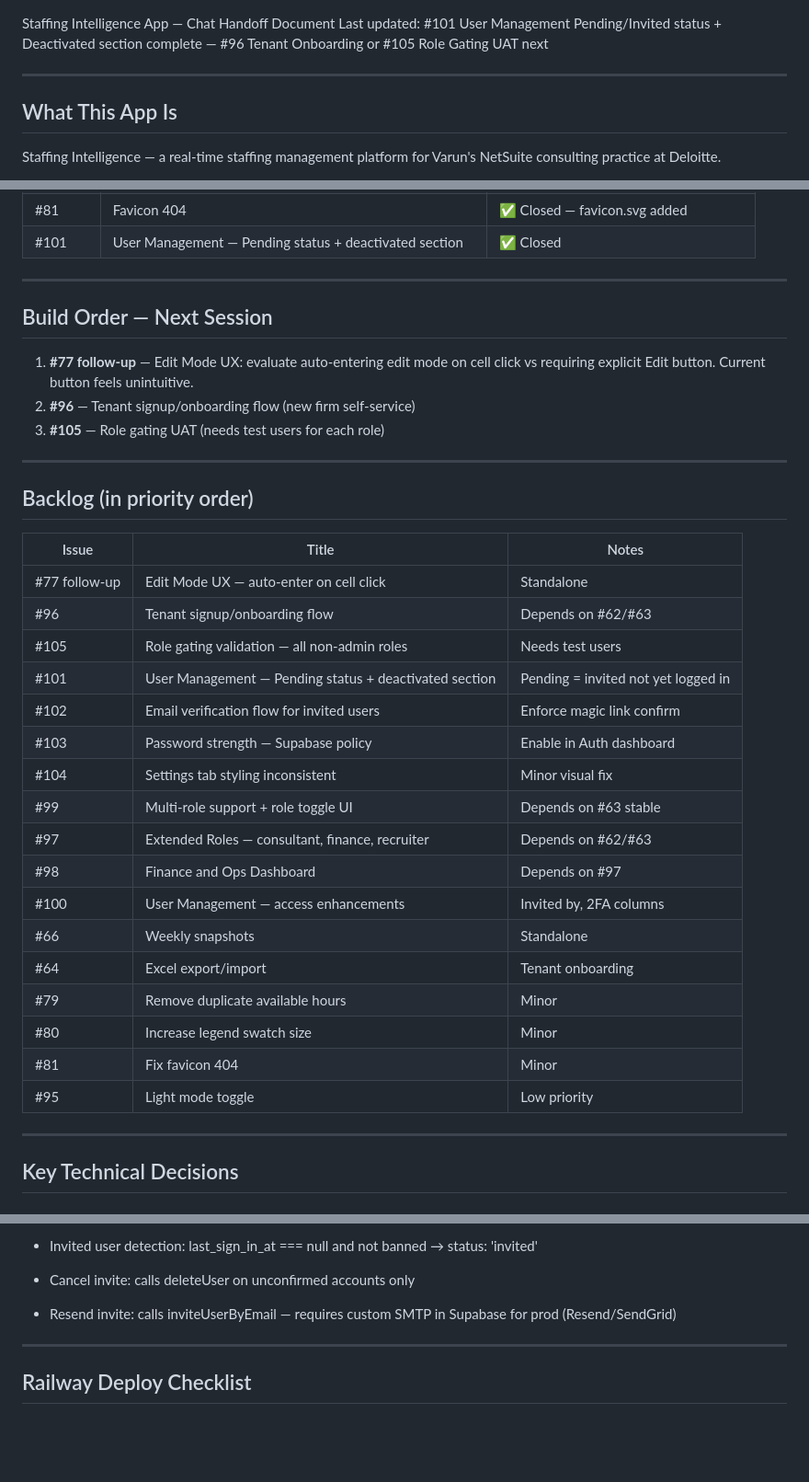
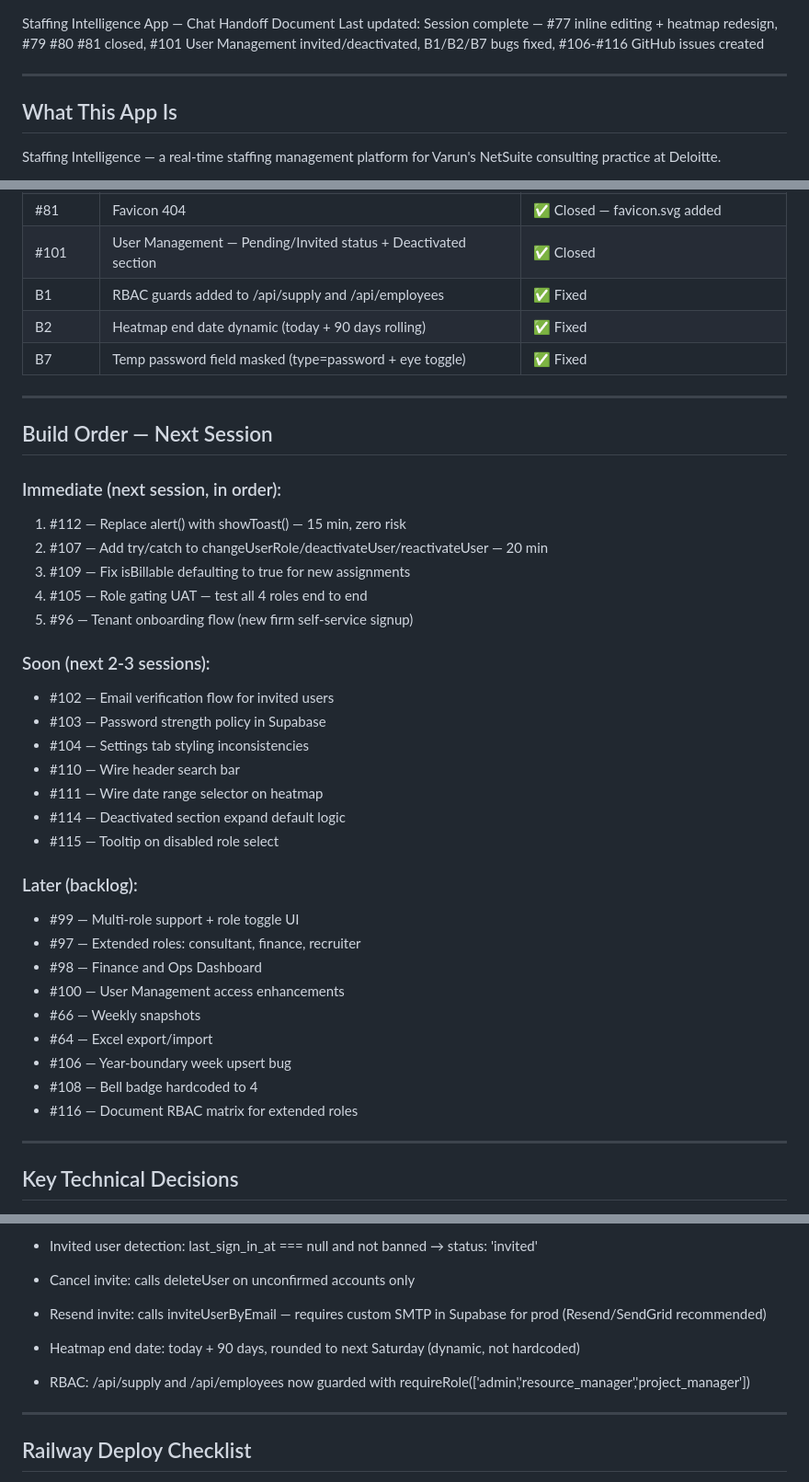
Before and after one commit to varunprabhakar81/staffing-app, a Markdown page: HANDOFF_1.md, 3 parts joined by grey strips. Shown at 92% size. Drawn GitHub-style; blank space fills up the shorter version.

Commit message:
chore: update HANDOFF_1.md — session complete
Co-Authored-By: Claude Sonnet 4.6 <noreply@anthropic.com>

```diff
--- a/HANDOFF_1.md
+++ b/HANDOFF_1.md
@@ -1,5 +1,5 @@
 Staffing Intelligence App — Chat Handoff Document
-Last updated: #101 User Management Pending/Invited status + Deactivated section complete — #96 Tenant Onboarding or #105 Role Gating UAT next
+Last updated: Session complete — #77 inline editing + heatmap redesign, #79 #80 #81 closed, #101 User Management invited/deactivated, B1/B2/B7 bugs fixed, #106-#116 GitHub issues created
 
 ---
 
@@ -255,39 +255,41 @@ Unassigned, Assessment, Evaluation, ERP Evaluation, L2C Assessment, Secondment,
 | #79 | Duplicate available hours | ✅ Closed — not reproduced, clean |
 | #80 | Legend swatch size | ✅ Closed — replaced with bar swatches |
 | #81 | Favicon 404 | ✅ Closed — favicon.svg added |
-| #101 | User Management — Pending status + deactivated section | ✅ Closed |
+| #101 | User Management — Pending/Invited status + Deactivated section | ✅ Closed |
+| B1 | RBAC guards added to /api/supply and /api/employees | ✅ Fixed |
+| B2 | Heatmap end date dynamic (today + 90 days rolling) | ✅ Fixed |
+| B7 | Temp password field masked (type=password + eye toggle) | ✅ Fixed |
 
 ---
 
 ## Build Order — Next Session
 
-1. **#77 follow-up** — Edit Mode UX: evaluate auto-entering edit mode on cell click vs requiring explicit Edit button. Current button feels unintuitive.
-2. **#96** — Tenant signup/onboarding flow (new firm self-service)
-3. **#105** — Role gating UAT (needs test users for each role)
+### Immediate (next session, in order):
+1. #112 — Replace alert() with showToast() — 15 min, zero risk
+2. #107 — Add try/catch to changeUserRole/deactivateUser/reactivateUser — 20 min
+3. #109 — Fix isBillable defaulting to true for new assignments
+4. #105 — Role gating UAT — test all 4 roles end to end
+5. #96  — Tenant onboarding flow (new firm self-service signup)
 
----
+### Soon (next 2-3 sessions):
+- #102 — Email verification flow for invited users
+- #103 — Password strength policy in Supabase
+- #104 — Settings tab styling inconsistencies
+- #110 — Wire header search bar
+- #111 — Wire date range selector on heatmap
+- #114 — Deactivated section expand default logic
+- #115 — Tooltip on disabled role select
 
-## Backlog (in priority order)
-
-| Issue | Title | Notes |
-|---|---|---|
-| #77 follow-up | Edit Mode UX — auto-enter on cell click | Standalone |
-| #96 | Tenant signup/onboarding flow | Depends on #62/#63 |
-| #105 | Role gating validation — all non-admin roles | Needs test users |
-| #101 | User Management — Pending status + deactivated section | Pending = invited not yet logged in |
-| #102 | Email verification flow for invited users | Enforce magic link confirm |
-| #103 | Password strength — Supabase policy | Enable in Auth dashboard |
-| #104 | Settings tab styling inconsistent | Minor visual fix |
-| #99 | Multi-role support + role toggle UI | Depends on #63 stable |
-| #97 | Extended Roles — consultant, finance, recruiter | Depends on #62/#63 |
-| #98 | Finance and Ops Dashboard | Depends on #97 |
-| #100 | User Management — access enhancements | Invited by, 2FA columns |
-| #66 | Weekly snapshots | Standalone |
-| #64 | Excel export/import | Tenant onboarding |
-| #79 | Remove duplicate available hours | Minor |
-| #80 | Increase legend swatch size | Minor |
-| #81 | Fix favicon 404 | Minor |
-| #95 | Light mode toggle | Low priority |
+### Later (backlog):
+- #99  — Multi-role support + role toggle UI
+- #97  — Extended roles: consultant, finance, recruiter
+- #98  — Finance and Ops Dashboard
+- #100 — User Management access enhancements
+- #66  — Weekly snapshots
+- #64  — Excel export/import
+- #106 — Year-boundary week upsert bug
+- #108 — Bell badge hardcoded to 4
+- #116 — Document RBAC matrix for extended roles
 
 ---
 
@@ -313,7 +315,9 @@ Unassigned, Assessment, Evaluation, ERP Evaluation, L2C Assessment, Secondment,
 * VALID_ROLES: ['admin', 'resource_manager', 'project_manager', 'executive']
 * Invited user detection: last_sign_in_at === null and not banned → status: 'invited'
 * Cancel invite: calls deleteUser on unconfirmed accounts only
-* Resend invite: calls inviteUserByEmail — requires custom SMTP in Supabase for prod (Resend/SendGrid)
+* Resend invite: calls inviteUserByEmail — requires custom SMTP in Supabase for prod (Resend/SendGrid recommended)
+* Heatmap end date: today + 90 days, rounded to next Saturday (dynamic, not hardcoded)
+* RBAC: /api/supply and /api/employees now guarded with requireRole(['admin','resource_manager','project_manager'])
 
 ---
 
```
